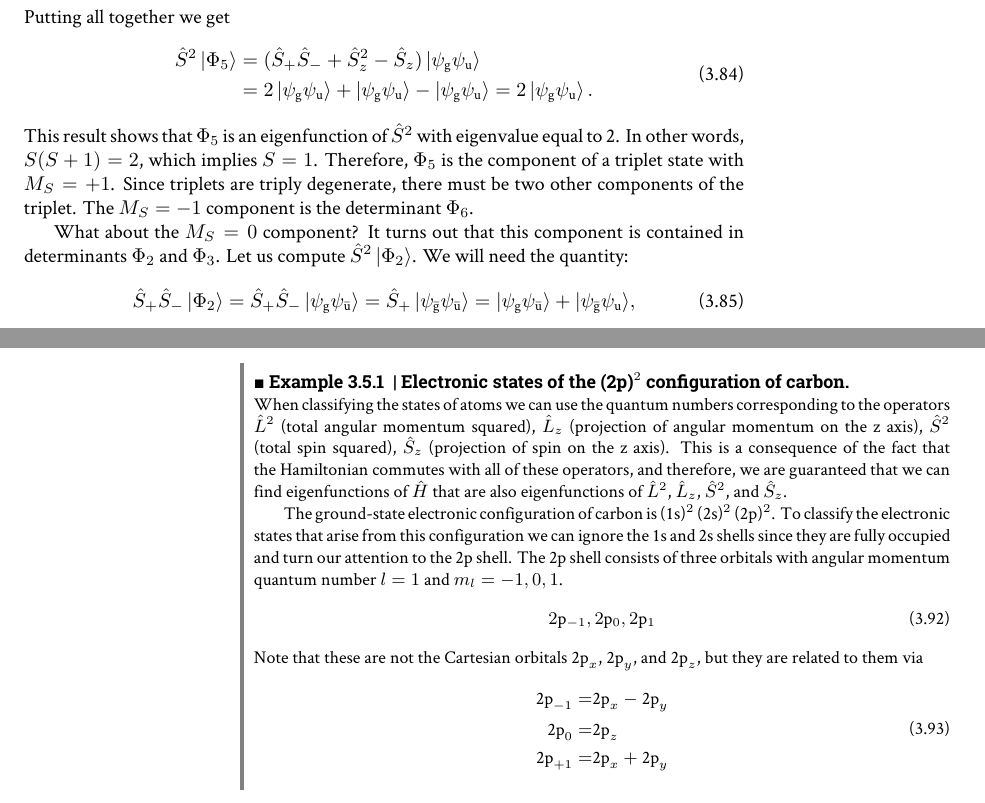
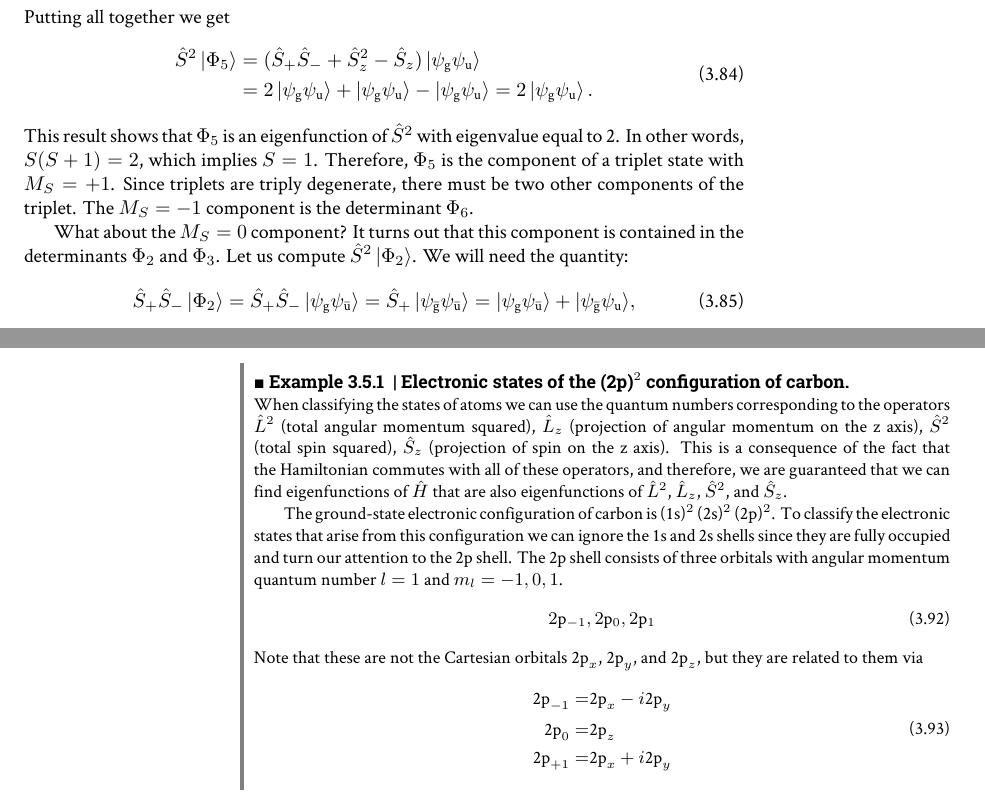
Before and after one commit to fevangelista/CHEM532-ElectronicStructure-Notes, a LaTeX document (electronic-wavefunctions/electronic-wavefunctions.tex): two parts of pages 9 and 10 of 14, joined at a grey line, cut so that both start at the same text. Compiled offline with XeLaTeX.

Commit message:
Fixed small issue

```diff
--- a/electronic-wavefunctions/electronic-wavefunctions.tex
+++ b/electronic-wavefunctions/electronic-wavefunctions.tex
@@ -583,7 +583,7 @@ Therefore, $\Phi_5$ is the component of a triplet state with $M_S = +1$.
 Since triplets are triply degenerate, there must be two other components of the triplet.
 The $M_S = -1$ component is the determinant $\Phi_6$.
 
-What about the $M_S = 0$ component?  It turns out that this component is contained in determinants $\Phi_2$ and $\Phi_3$.
+What about the $M_S = 0$ component?  It turns out that this component is contained in the determinants $\Phi_2$ and $\Phi_3$.
 Let us compute $\hat{S}^2 \ket{\Phi_2}$. We will need the quantity:
 \begin{equation}
 \begin{split}
@@ -652,9 +652,9 @@ The 2p shell consists of three orbitals with angular momentum quantum number $l
 Note that these are not the Cartesian orbitals $\mathrm{2p}_{x}$, $\mathrm{2p}_{y}$, and $\mathrm{2p}_{z}$, but they are related to them via
 \begin{equation}
 \begin{split}
-\mathrm{2p}_{-1} = &  \mathrm{2p}_{x} - \mathrm{2p}_{y} \\
+\mathrm{2p}_{-1} = &  \mathrm{2p}_{x} - i \mathrm{2p}_{y} \\
 \mathrm{2p}_{0} = & \mathrm{2p}_{z} \\
-\mathrm{2p}_{+1} = & \mathrm{2p}_{x} + \mathrm{2p}_{y}
+\mathrm{2p}_{+1} = & \mathrm{2p}_{x} + i \mathrm{2p}_{y}
 \end{split}
 \end{equation}
 
```
Also changed, not shown: electronic-wavefunctions/electronic-wavefunctions.tex (2 more changed lines).
